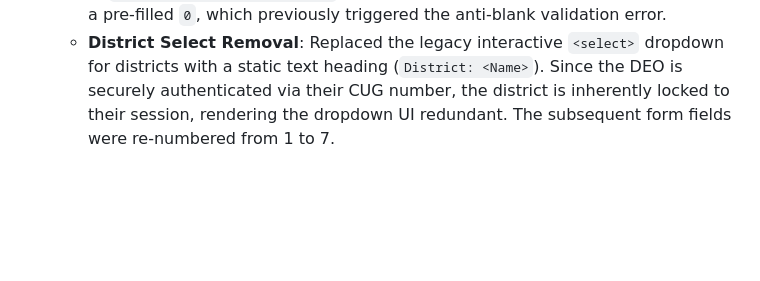
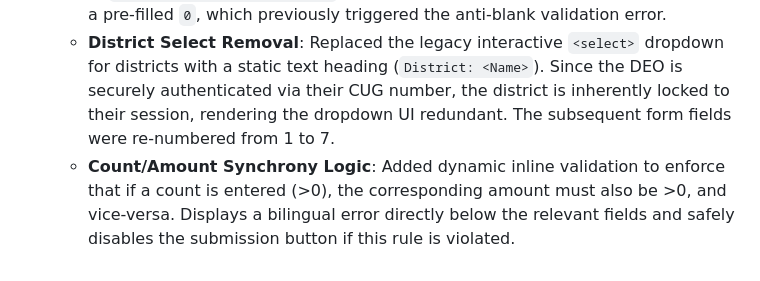
Before and after one commit to SubhanRaj/excise-bakaya-record, a Markdown page: v2plan.md, the part around the change. Drawn GitHub-style; blank space fills up the shorter version.

Commit message:
docs: append count/amount synchrony fix to v2plan.md

```diff
--- a/v2plan.md
+++ b/v2plan.md
@@ -156,3 +156,4 @@ errors before deploy.
 - **UX Improvements**:
   - **Count Input Placeholders**: Changed the `placeholder="0"` on the count inputs to `placeholder="Type 0 if none"` to prevent users from mistaking a blank field for a pre-filled `0`, which previously triggered the anti-blank validation error.
   - **District Select Removal**: Replaced the legacy interactive `<select>` dropdown for districts with a static text heading (`District: <Name>`). Since the DEO is securely authenticated via their CUG number, the district is inherently locked to their session, rendering the dropdown UI redundant. The subsequent form fields were re-numbered from 1 to 7.
+  - **Count/Amount Synchrony Logic**: Added dynamic inline validation to enforce that if a count is entered (>0), the corresponding amount must also be >0, and vice-versa. Displays a bilingual error directly below the relevant fields and safely disables the submission button if this rule is violated.
```
